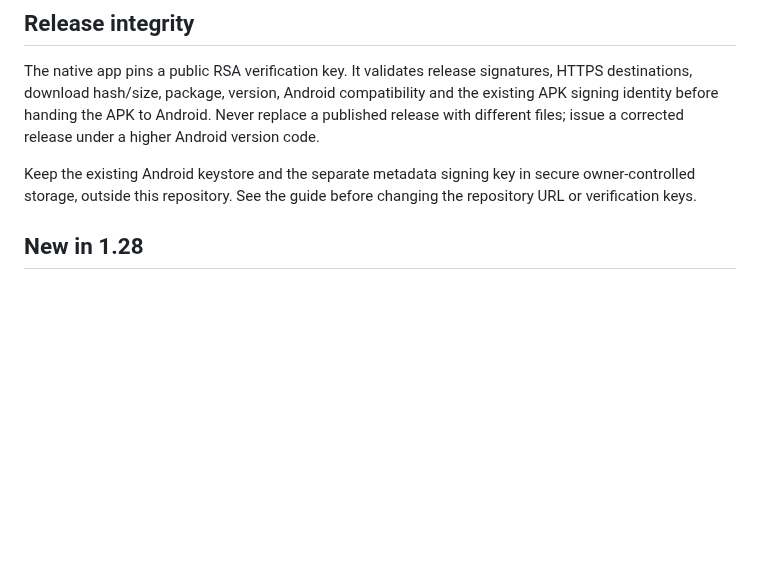
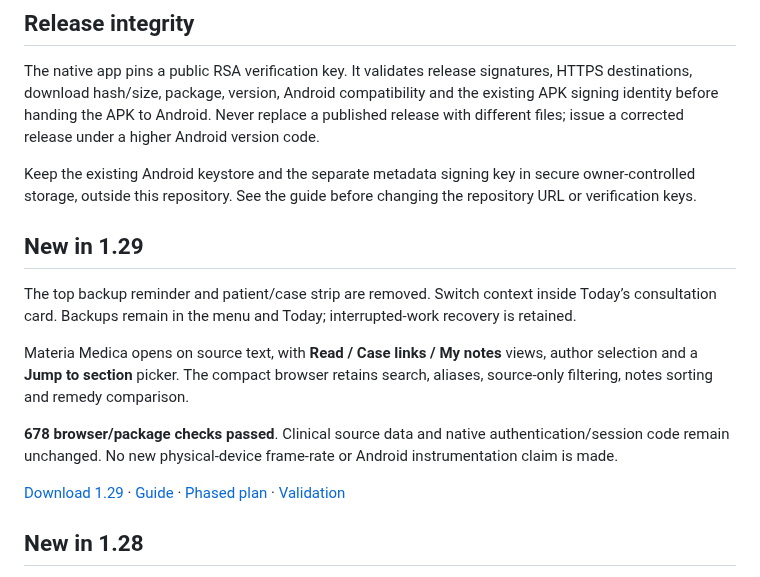
Before and after one commit to devil01529/Openrepertory-update, a Markdown page: README.md, the part around the change. GitHub-like rendering; blank space fills up the shorter version.

Commit message:
Release 1.29 with focused Materia Medica reader and clean workspace

```diff
--- a/README.md
+++ b/README.md
@@ -21,6 +21,16 @@ GitHub's standard free public release hosting is used, subject to its policies a
 The native app pins a public RSA verification key. It validates release signatures, HTTPS destinations, download hash/size, package, version, Android compatibility and the existing APK signing identity before handing the APK to Android. Never replace a published release with different files; issue a corrected release under a higher Android version code.
 
 Keep the existing Android keystore and the separate metadata signing key in secure owner-controlled storage, outside this repository. See the guide before changing the repository URL or verification keys.
+
+## New in 1.29
+
+The top backup reminder and patient/case strip are removed. Switch context inside Today’s consultation card. Backups remain in the menu and Today; interrupted-work recovery is retained.
+
+Materia Medica opens on source text, with **Read / Case links / My notes** views, author selection and a **Jump to section** picker. The compact browser retains search, aliases, source-only filtering, notes sorting and remedy comparison.
+
+**678 browser/package checks passed**. Clinical source data and native authentication/session code remain unchanged. No new physical-device frame-rate or Android instrumentation claim is made.
+
+[Download 1.29](https://github.com/devil01529/Openrepertory-update/releases/download/v1.29/Open-Repertory-1.29.apk) · [Guide](CLINICAL_UI_GUIDE_1.29.md) · [Phased plan](MATERIA_MEDICA_PLAN_1.29.md) · [Validation](TEST_REPORT_1.29.md)
 
 ## New in 1.28
 
```
Also changed, not shown: CLINICAL_UI_GUIDE_1.29.md (added, +14 -0 lines), MATERIA_MEDICA_PLAN_1.29.md (added, +20 -0 lines), TEST_REPORT_1.29.md (added, +13 -0 lines), UPDATE_RELEASE_NOTES_1.29.md (added, +10 -0 lines), prepared/v1.29/RELEASE_NOTES.md (added, +10 -0 lines), prepared/v1.29/TEST_REPORT_1.29.md (added, +13 -0 lines), prepared/v1.29/UPDATE_OWNER_GUIDE.md (added, +86 -0 lines), docs/materia-list-dark-1.29.png (added), docs/materia-list-light-1.29.png (added), docs/materia-reader-dark-1.29.png (added), docs/materia-reader-light-1.29.png (added), 6 other files.
